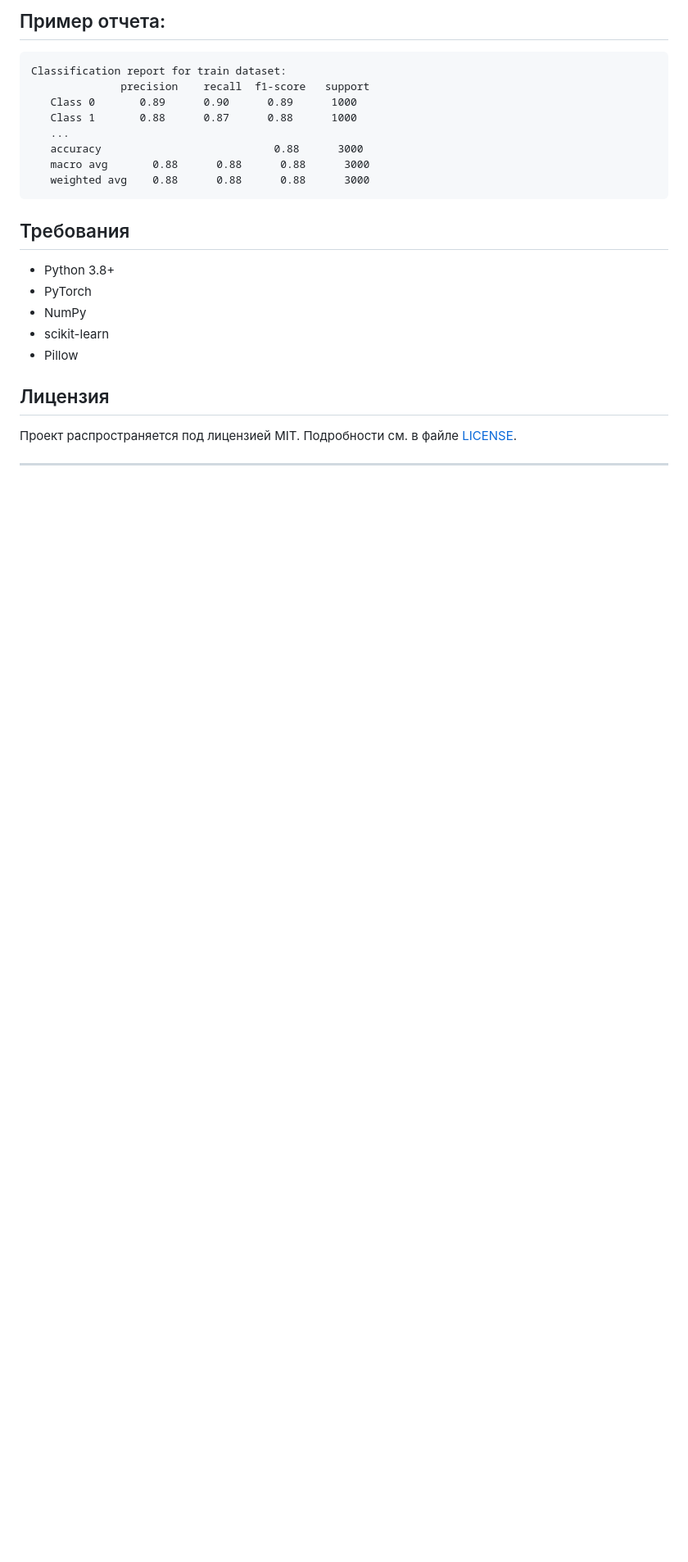
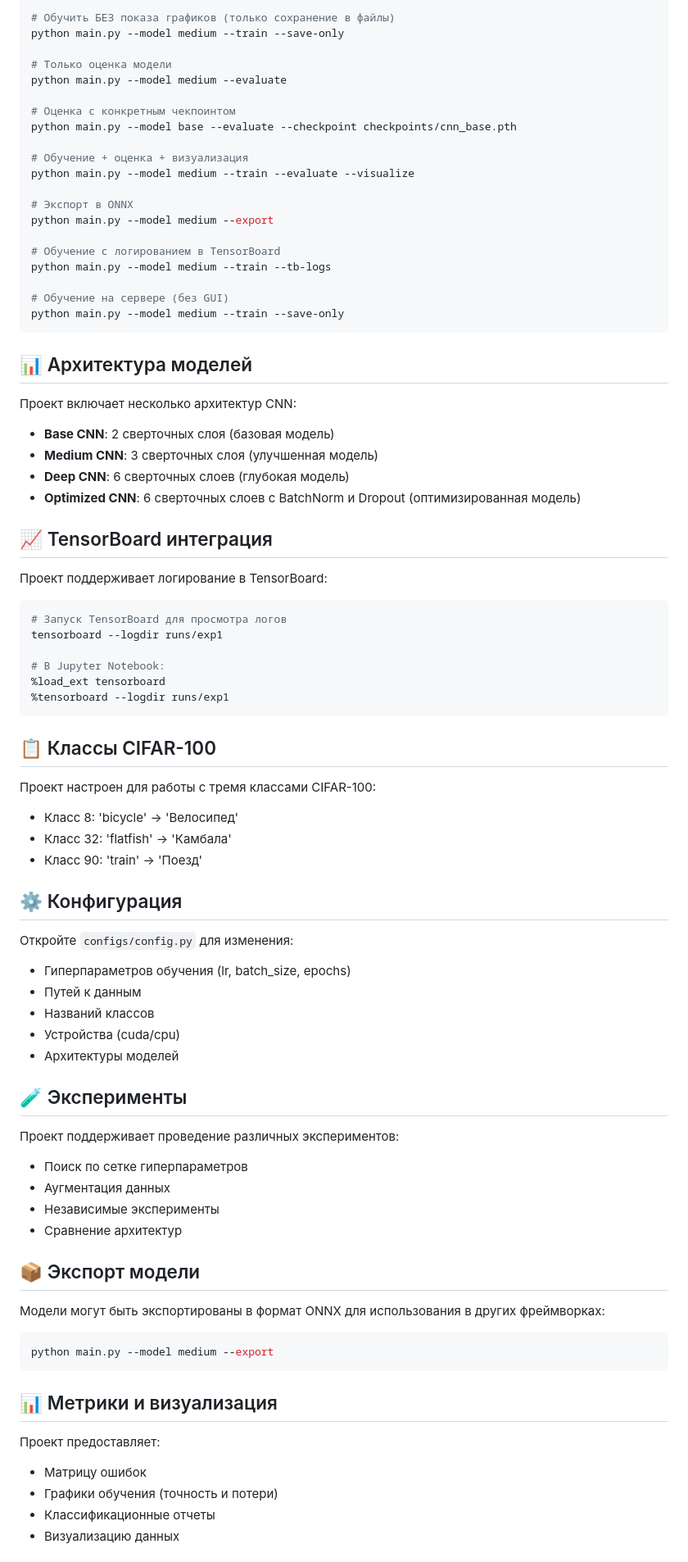
Before and after one commit to RedAlexDad/CIFAR100_DetectedObject, a Markdown page: README.md, the part around one of its changes. Shown at 82% size. Drawn GitHub-style; blank space fills up the shorter version.

````diff
--- a/README.md
+++ b/README.md
@@ -73,27 +73,85 @@ trainer.evaluate(model)
 
-## Пример отчета:
+# Обучить БЕЗ показа графиков (только сохранение в файлы)
+python main.py --model medium --train --save-only
 
-```
-Classification report for train dataset:
-              precision    recall  f1-score   support
-   Class 0       0.89      0.90      0.89      1000
-   Class 1       0.88      0.87      0.88      1000
-   ...
-   accuracy                           0.88      3000
-   macro avg       0.88      0.88      0.88      3000
-   weighted avg    0.88      0.88      0.88      3000
+# Только оценка модели
+python main.py --model medium --evaluate
+
+# Оценка с конкретным чекпоинтом
+python main.py --model base --evaluate --checkpoint checkpoints/cnn_base.pth
+
+# Обучение + оценка + визуализация
+python main.py --model medium --train --evaluate --visualize
+
+# Экспорт в ONNX
+python main.py --model medium --export
+
+# Обучение с логированием в TensorBoard
+python main.py --model medium --train --tb-logs
+
+# Обучение на сервере (без GUI)
+python main.py --model medium --train --save-only
 ```
 
-## Требования
+## 📊 Архитектура моделей
 
-- Python 3.8+
-- PyTorch
-- NumPy
-- scikit-learn
-- Pillow
+Проект включает несколько архитектур CNN:
 
-## Лицензия
+- **Base CNN**: 2 сверточных слоя (базовая модель)
+- **Medium CNN**: 3 сверточных слоя (улучшенная модель)
+- **Deep CNN**: 6 сверточных слоев (глубокая модель)
+- **Optimized CNN**: 6 сверточных слоев с BatchNorm и Dropout (оптимизированная модель)
 
-Проект распространяется под лицензией MIT. Подробности см. в файле [LICENSE](LICENSE).
+## 📈 TensorBoard интеграция
 
----
+Проект поддерживает логирование в TensorBoard:
+
+```bash
+# Запуск TensorBoard для просмотра логов
+tensorboard --logdir runs/exp1
+
+# В Jupyter Notebook:
+%load_ext tensorboard
+%tensorboard --logdir runs/exp1
+```
+
+## 📋 Классы CIFAR-100
+
+Проект настроен для работы с тремя классами CIFAR-100:
+- Класс 8: 'bicycle' → 'Велосипед'
+- Класс 32: 'flatfish' → 'Камбала'
+- Класс 90: 'train' → 'Поезд'
+
+## ⚙️ Конфигурация
+
+Откройте `configs/config.py` для изменения:
+- Гиперпараметров обучения (lr, batch_size, epochs)
+- Путей к данным
+- Названий классов
+- Устройства (cuda/cpu)
+- Архитектуры моделей
+
+## 🧪 Эксперименты
+
+Проект поддерживает проведение различных экспериментов:
+- Поиск по сетке гиперпараметров
+- Аугментация данных
+- Независимые эксперименты
+- Сравнение архитектур
+
+## 📦 Экспорт модели
+
+Модели могут быть экспортированы в формат ONNX для использования в других фреймворках:
+
+```bash
+python main.py --model medium --export
+```
+
+## 📊 Метрики и визуализация
+
+Проект предоставляет:
+- Матрицу ошибок
+- Графики обучения (точность и потери)
+- Классификационные отчеты
+- Визуализацию данных
+
````
Also changed, not shown: other parts of README.md (+70 -61 lines).
